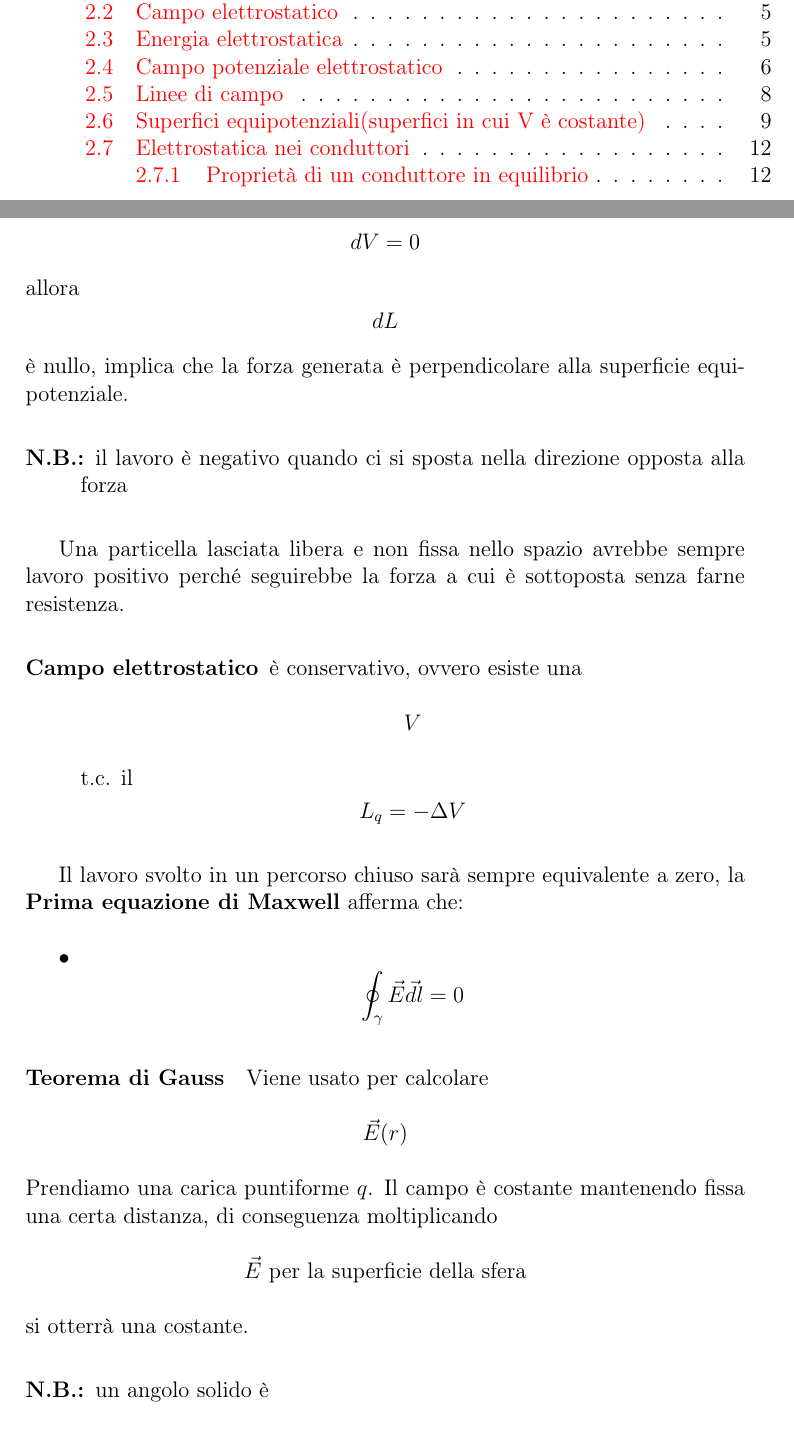
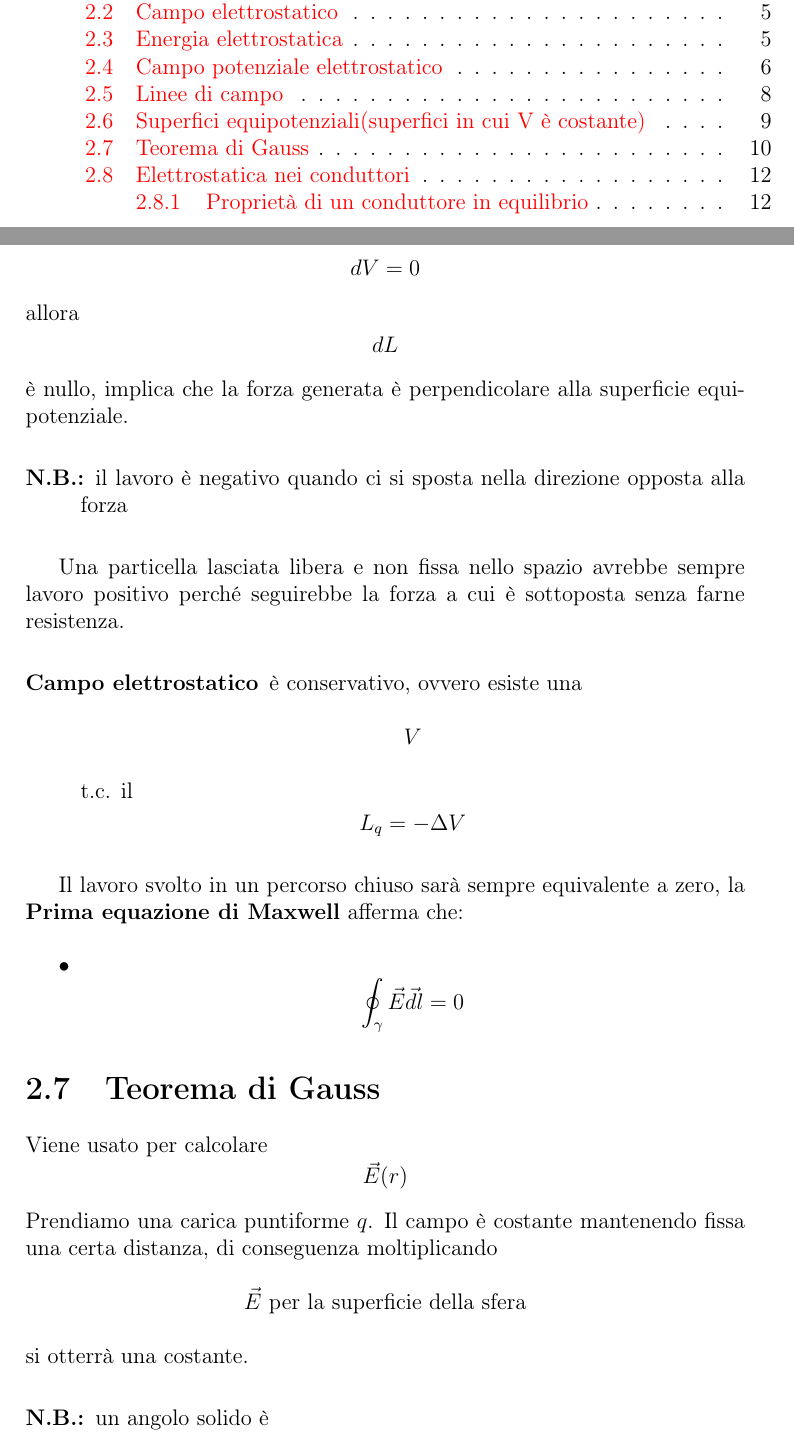
Before and after one commit to GiovanniTosini/appunti_uni, a LaTeX book (fisica_II/fisica_II.tex): two parts of pages 3 and 14 of 17, joined at a grey line, cut so that both start at the same text. Compiled offline with pdfLaTeX.

```diff
--- a/fisica_II/fisica_II.tex
+++ b/fisica_II/fisica_II.tex
@@ -333,7 +333,7 @@
 	\item \[\oint_{\gamma} \vec{E}\vec{dl} = 0 \]
 \end{itemize}
 
-\paragraph{Teorema di Gauss}
+\section{Teorema di Gauss}
 
 Viene usato per calcolare \[\vec{E}(r)\] Prendiamo una carica puntiforme $q$. Il campo è costante mantenendo fissa una certa distanza, di conseguenza moltiplicando \[\vec{E}\textrm{ per la superficie della sfera}\] si otterrà una costante.
 
```
Also changed, not shown: fisica_II/fisica_II.pdf, 6 other files.
